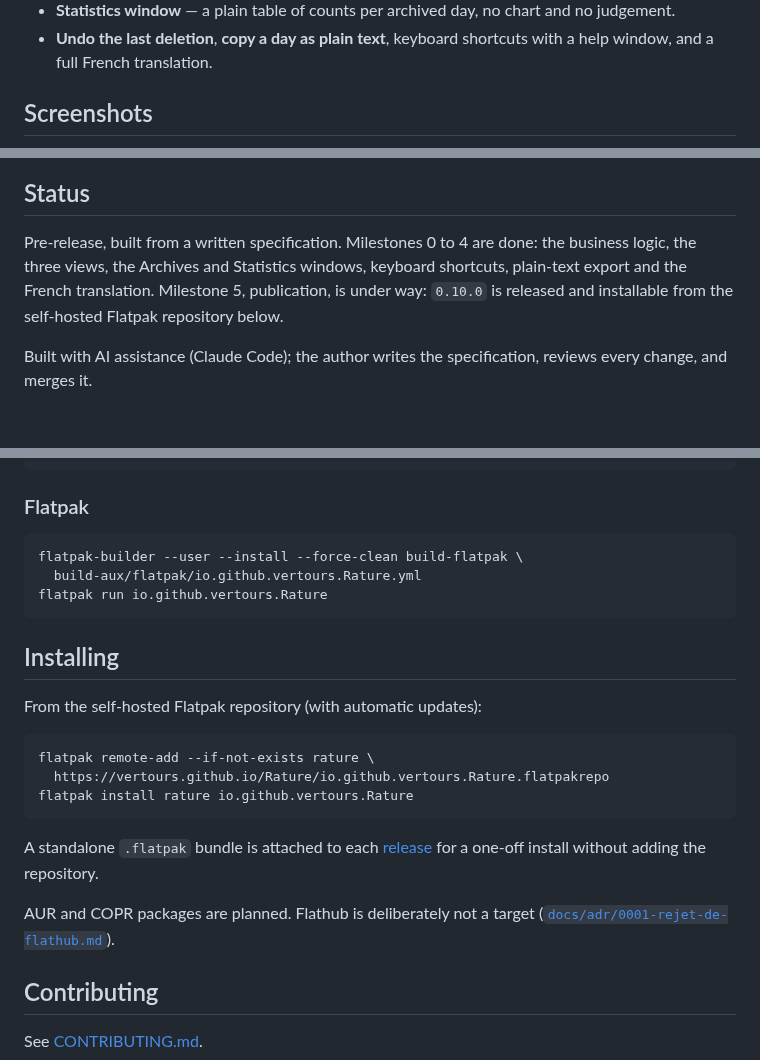
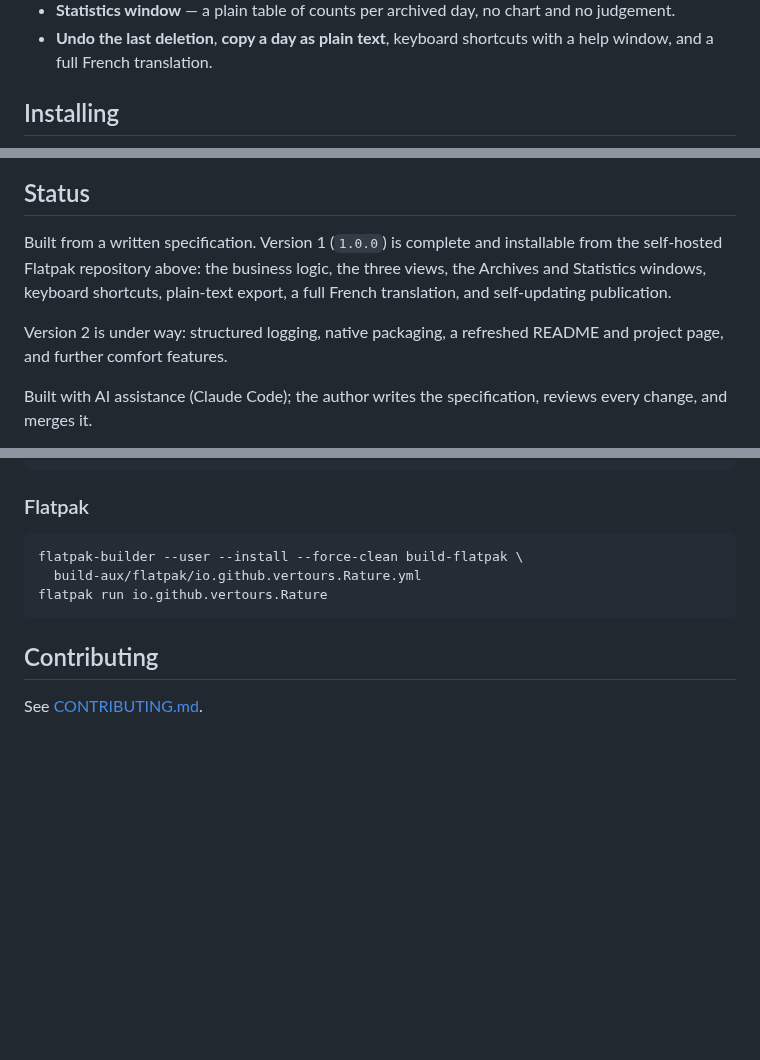
Before and after one commit to VertOurs/Rature, a Markdown page: README.md, 3 parts joined by grey strips. Drawn GitHub-style; blank space fills up the shorter version.

````diff
--- a/README.md
+++ b/README.md
@@ -36,5 +48,5 @@ The method it reproduces:
 - **Undo the last deletion**, **copy a day as plain text**, keyboard
   shortcuts with a help window, and a full French translation.
 
-## Screenshots
+## Installing
 
@@ -45,11 +68,14 @@ The method it reproduces:
 
 ## Status
 
-Pre-release, built from a written specification. Milestones 0 to 4 are done:
-the business logic, the three views, the Archives and Statistics windows,
-keyboard shortcuts, plain-text export and the French translation. Milestone
-5, publication, is under way: `0.10.0` is released and installable from the
-self-hosted Flatpak repository below.
+Built from a written specification. Version 1 (`1.0.0`) is complete and
+installable from the self-hosted Flatpak repository above: the business
+logic, the three views, the Archives and Statistics windows, keyboard
+shortcuts, plain-text export, a full French translation, and self-updating
+publication.
+
+Version 2 is under way: structured logging, native packaging, a refreshed
+README and project page, and further comfort features.
 
 Built with AI assistance (Claude Code); the author writes the
 specification, reviews every change, and merges it.
@@ -82,23 +108,6 @@ flatpak-builder --user --install --force-clean build-flatpak \
 flatpak run io.github.vertours.Rature
 ```
 
-## Installing
-
-From the self-hosted Flatpak repository (with automatic updates):
-
-```
-flatpak remote-add --if-not-exists rature \
-  https://vertours.github.io/Rature/io.github.vertours.Rature.flatpakrepo
-flatpak install rature io.github.vertours.Rature
-```
-
-A standalone `.flatpak` bundle is attached to each
-[release](https://github.com/VertOurs/Rature/releases) for a one-off
-install without adding the repository.
-
-AUR and COPR packages are planned. Flathub is deliberately not a target
-([`docs/adr/0001-rejet-de-flathub.md`](docs/adr/0001-rejet-de-flathub.md)).
-
 ## Contributing
 
 See [CONTRIBUTING.md](CONTRIBUTING.md).
````
Also changed, not shown: other parts of README.md (+28 -5 lines).
